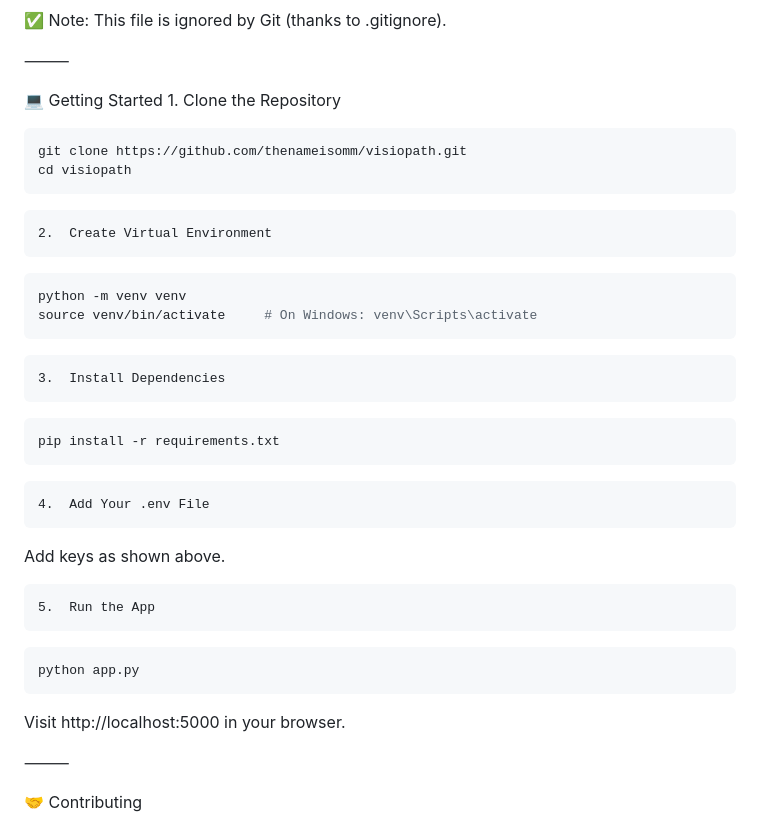
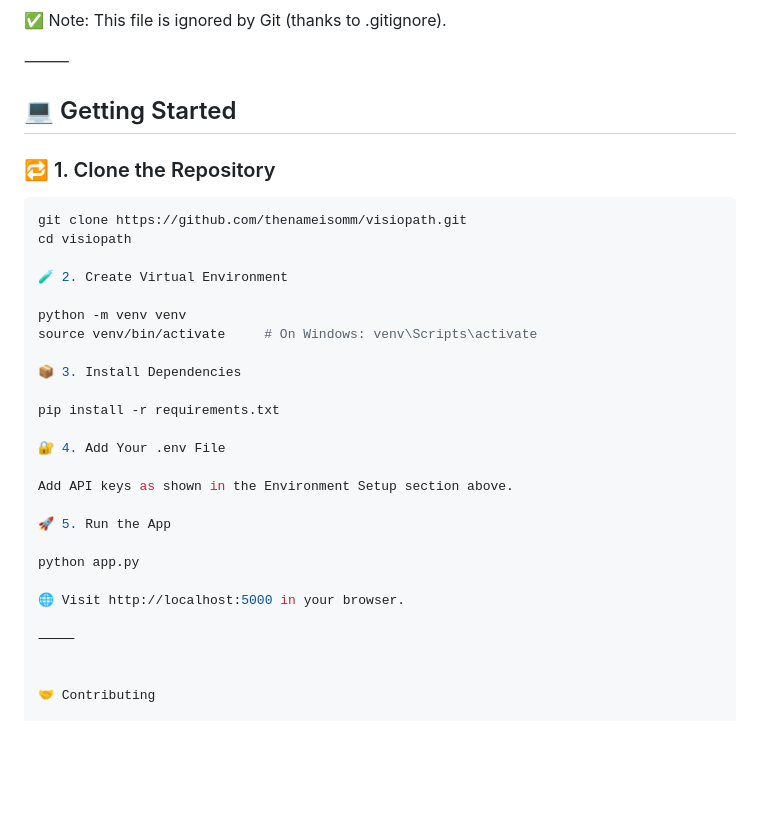
Before and after one commit to thenameisomm/visiopath, a Markdown page: README.md, the part around the change. GitHub-like rendering; blank space fills up the shorter version.

````diff
--- a/README.md
+++ b/README.md
@@ -92,35 +92,36 @@ HF_TOKEN=your_huggingface_api_token
 
 ⸻
 
-💻 Getting Started
-	1.	Clone the Repository
+
+## 💻 Getting Started
+
+### 🔁 1. Clone the Repository
+
 ```bash
 git clone https://github.com/thenameisomm/visiopath.git
 cd visiopath
-```
 
-	2.	Create Virtual Environment
-```bash
+🧪 2. Create Virtual Environment
+
 python -m venv venv
 source venv/bin/activate     # On Windows: venv\Scripts\activate
-```
 
-	3.	Install Dependencies
-```bash
+📦 3. Install Dependencies
+
 pip install -r requirements.txt
-```
 
-	4.	Add Your .env File
-Add keys as shown above.
+🔐 4. Add Your .env File
 
-	5.	Run the App
-```bash
+Add API keys as shown in the Environment Setup section above.
+
+🚀 5. Run the App
+
 python app.py
-```
 
-Visit http://localhost:5000 in your browser.
+🌐 Visit http://localhost:5000 in your browser.
 
 ⸻
+
 
 🤝 Contributing
 
````
